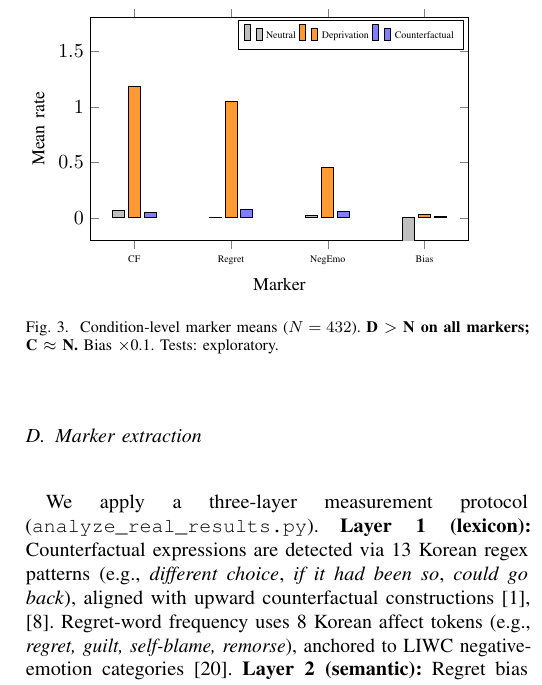
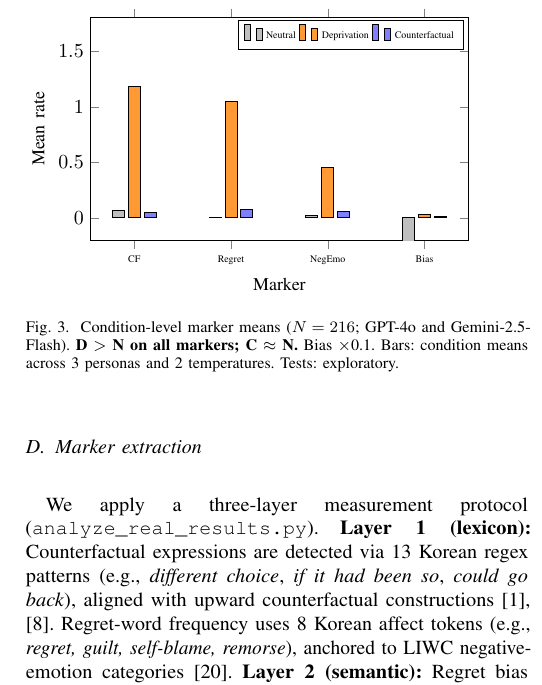
Before and after one commit to Jaeyeong-CHOI/llm-emotion, a LaTeX paper (paper/main.tex): part of one column of page 3 of 6, cut so that both start at the same text. Compiled offline with pdfLaTeX.

Commit message:
paper: fix Fig2 caption N=432→N=216 (bar plot is from combined_analysis N=216; Welch tests labelled separately as N=527)

```diff
--- a/paper/main.tex
+++ b/paper/main.tex
@@ -285,7 +285,7 @@ A stratified subsample of $N=36$ outputs (12 per condition; 18 GPT-4o, 18 Gemini
 \legend{Neutral, Deprivation, Counterfactual}
 \end{axis}
 \end{tikzpicture}
-\caption{Condition-level marker means ($N=432$). \textbf{D $>$ N on all markers; C $\approx$ N.} Bias $\times$0.1. Tests: exploratory.}
+\caption{Condition-level marker means ($N=216$; GPT-4o and Gemini-2.5-Flash). \textbf{D $>$ N on all markers; C $\approx$ N.} Bias $\times$0.1. Bars: condition means across 3 personas and 2 temperatures. Tests: exploratory.}
 \label{fig:main_result}
 \end{figure}
 
```
Also changed, not shown: paper/main.pdf.
